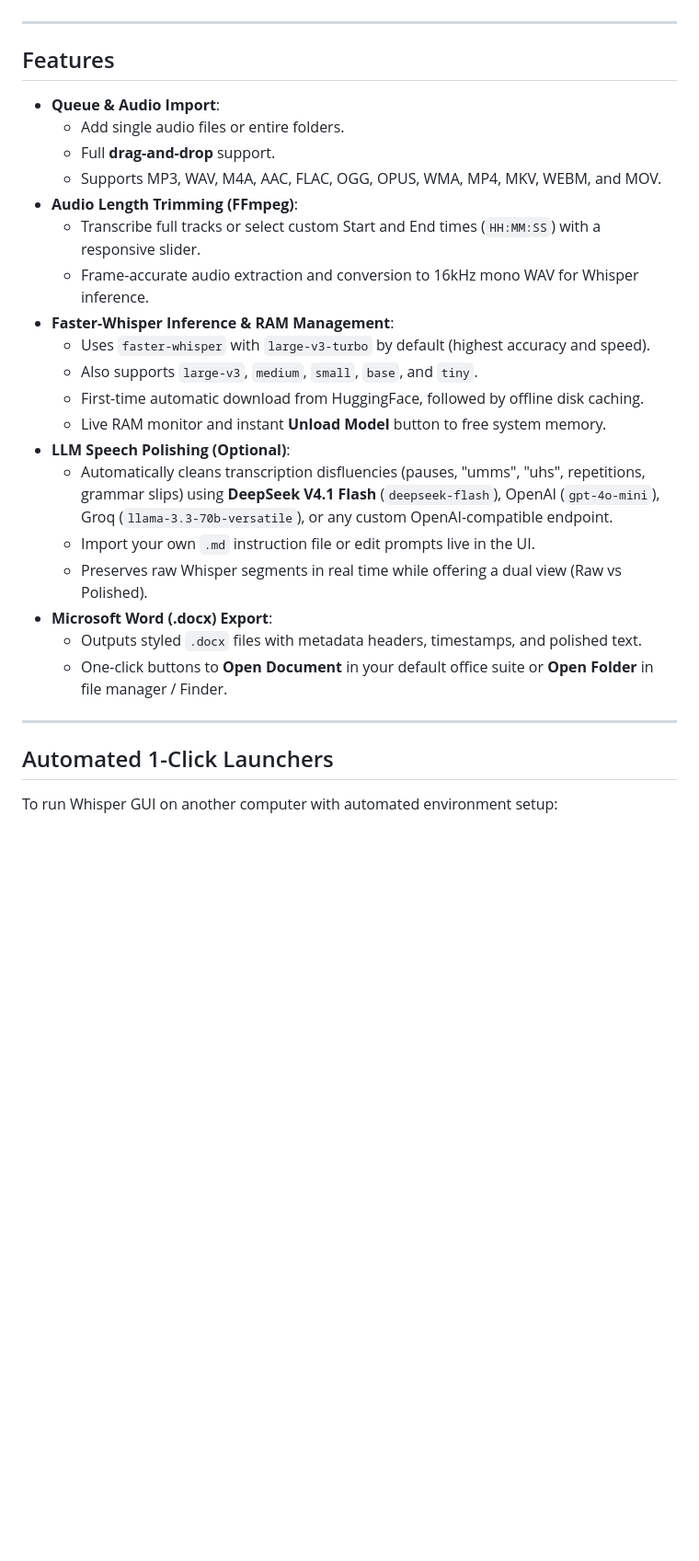
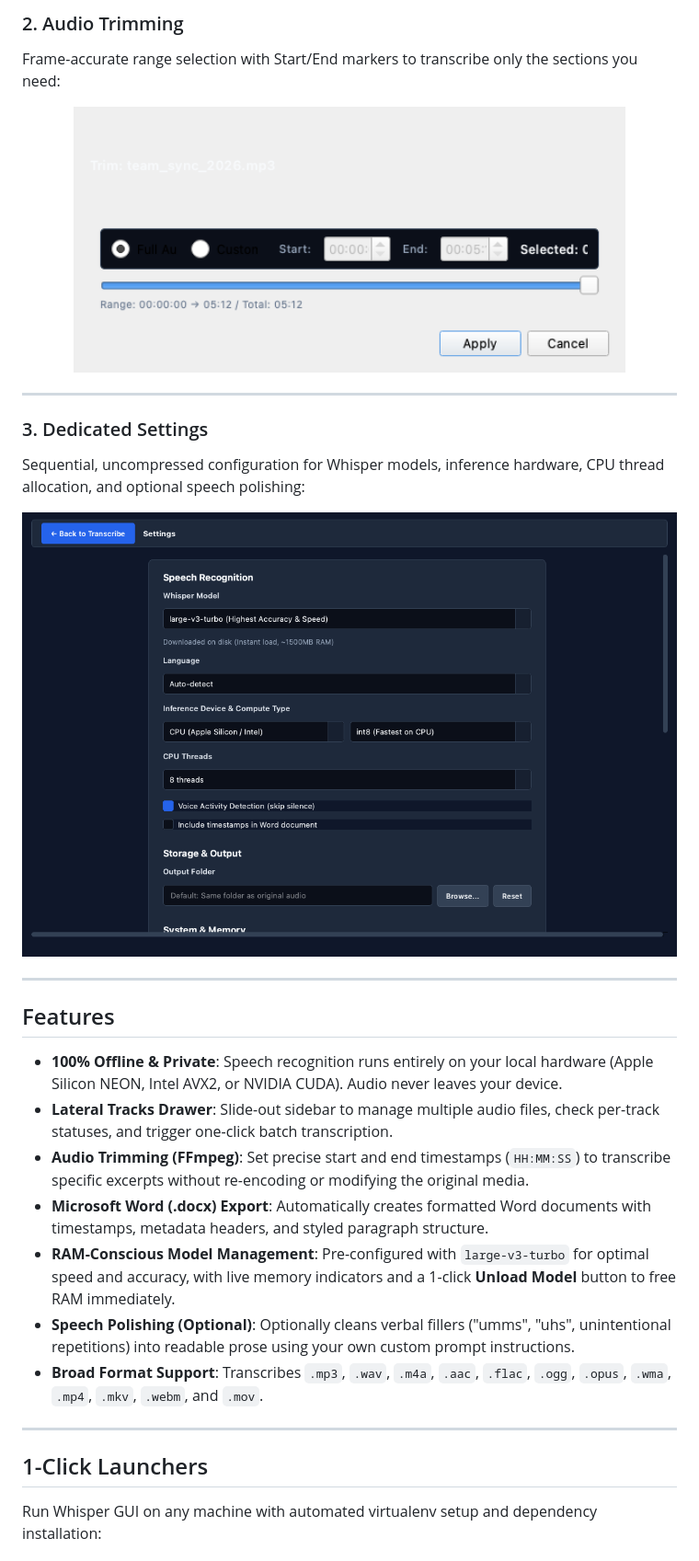
Before and after one commit to ySimoz/whisper-gui, a Markdown page: README.md, the part around one of its changes. Shown at 92% size. GitHub-like rendering; pictures changed too: assets/screenshots/settings.png (added), assets/screenshots/trim_dialog.png (added); blank space fills up the shorter version.

Commit message:
feat: v1.0.0 release with lateral tracks drawer, dedicated settings page, and Windows CI support

```diff
--- a/README.md
+++ b/README.md
@@ -6,31 +36,32 @@ Runs natively on **Linux**, **macOS** (Apple Silicon M1-M4 & Intel), and **Windo
+### 2. Audio Trimming
+Frame-accurate range selection with Start/End markers to transcribe only the sections you need:
+
+<p align="center">
+  <img src="assets/screenshots/trim_dialog.png" width="600" alt="Audio Trimming Dialog" />
+</p>
+
+---
+
+### 3. Dedicated Settings
+Sequential, uncompressed configuration for Whisper models, inference hardware, CPU thread allocation, and optional speech polishing:
+
+![Dedicated Settings Page](assets/screenshots/settings.png)
 
 ---
 
 ## Features
 
-- **Queue & Audio Import**:
-  - Add single audio files or entire folders.
-  - Full **drag-and-drop** support.
-  - Supports MP3, WAV, M4A, AAC, FLAC, OGG, OPUS, WMA, MP4, MKV, WEBM, and MOV.
-- **Audio Length Trimming (FFmpeg)**:
-  - Transcribe full tracks or select custom Start and End times (`HH:MM:SS`) with a responsive slider.
-  - Frame-accurate audio extraction and conversion to 16kHz mono WAV for Whisper inference.
-- **Faster-Whisper Inference & RAM Management**:
-  - Uses `faster-whisper` with `large-v3-turbo` by default (highest accuracy and speed).
-  - Also supports `large-v3`, `medium`, `small`, `base`, and `tiny`.
-  - First-time automatic download from HuggingFace, followed by offline disk caching.
-  - Live RAM monitor and instant **Unload Model** button to free system memory.
-- **LLM Speech Polishing (Optional)**:
-  - Automatically cleans transcription disfluencies (pauses, "umms", "uhs", repetitions, grammar slips) using **DeepSeek V4.1 Flash** (`deepseek-flash`), OpenAI (`gpt-4o-mini`), Groq (`llama-3.3-70b-versatile`), or any custom OpenAI-compatible endpoint.
-  - Import your own `.md` instruction file or edit prompts live in the UI.
-  - Preserves raw Whisper segments in real time while offering a dual view (Raw vs Polished).
-- **Microsoft Word (.docx) Export**:
-  - Outputs styled `.docx` files with metadata headers, timestamps, and polished text.
-  - One-click buttons to **Open Document** in your default office suite or **Open Folder** in file manager / Finder.
+- **100% Offline & Private**: Speech recognition runs entirely on your local hardware (Apple Silicon NEON, Intel AVX2, or NVIDIA CUDA). Audio never leaves your device.
+- **Lateral Tracks Drawer**: Slide-out sidebar to manage multiple audio files, check per-track statuses, and trigger one-click batch transcription.
+- **Audio Trimming (FFmpeg)**: Set precise start and end timestamps (`HH:MM:SS`) to transcribe specific excerpts without re-encoding or modifying the original media.
+- **Microsoft Word (.docx) Export**: Automatically creates formatted Word documents with timestamps, metadata headers, and styled paragraph structure.
+- **RAM-Conscious Model Management**: Pre-configured with `large-v3-turbo` for optimal speed and accuracy, with live memory indicators and a 1-click **Unload Model** button to free RAM immediately.
+- **Speech Polishing (Optional)**: Optionally cleans verbal fillers ("umms", "uhs", unintentional repetitions) into readable prose using your own custom prompt instructions.
+- **Broad Format Support**: Transcribes `.mp3`, `.wav`, `.m4a`, `.aac`, `.flac`, `.ogg`, `.opus`, `.wma`, `.mp4`, `.mkv`, `.webm`, and `.mov`.
 
 ---
 
-## Automated 1-Click Launchers
+## 1-Click Launchers
 
-To run Whisper GUI on another computer with automated environment setup:
+Run Whisper GUI on any machine with automated virtualenv setup and dependency installation:
 
```
Also changed, not shown: other parts of README.md (+93 -46 lines), assets/screenshots/workspace.png (added), 16 other files.
